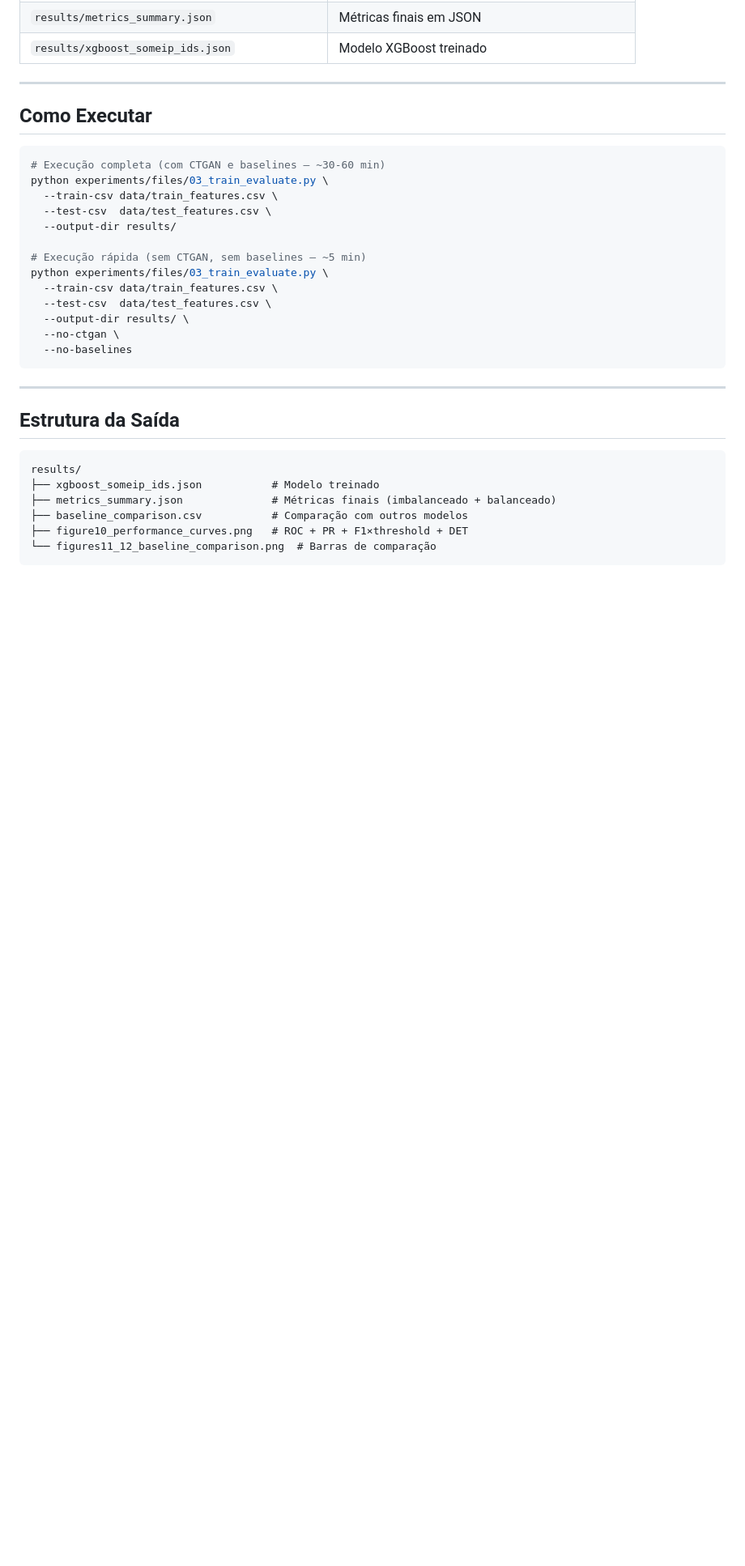
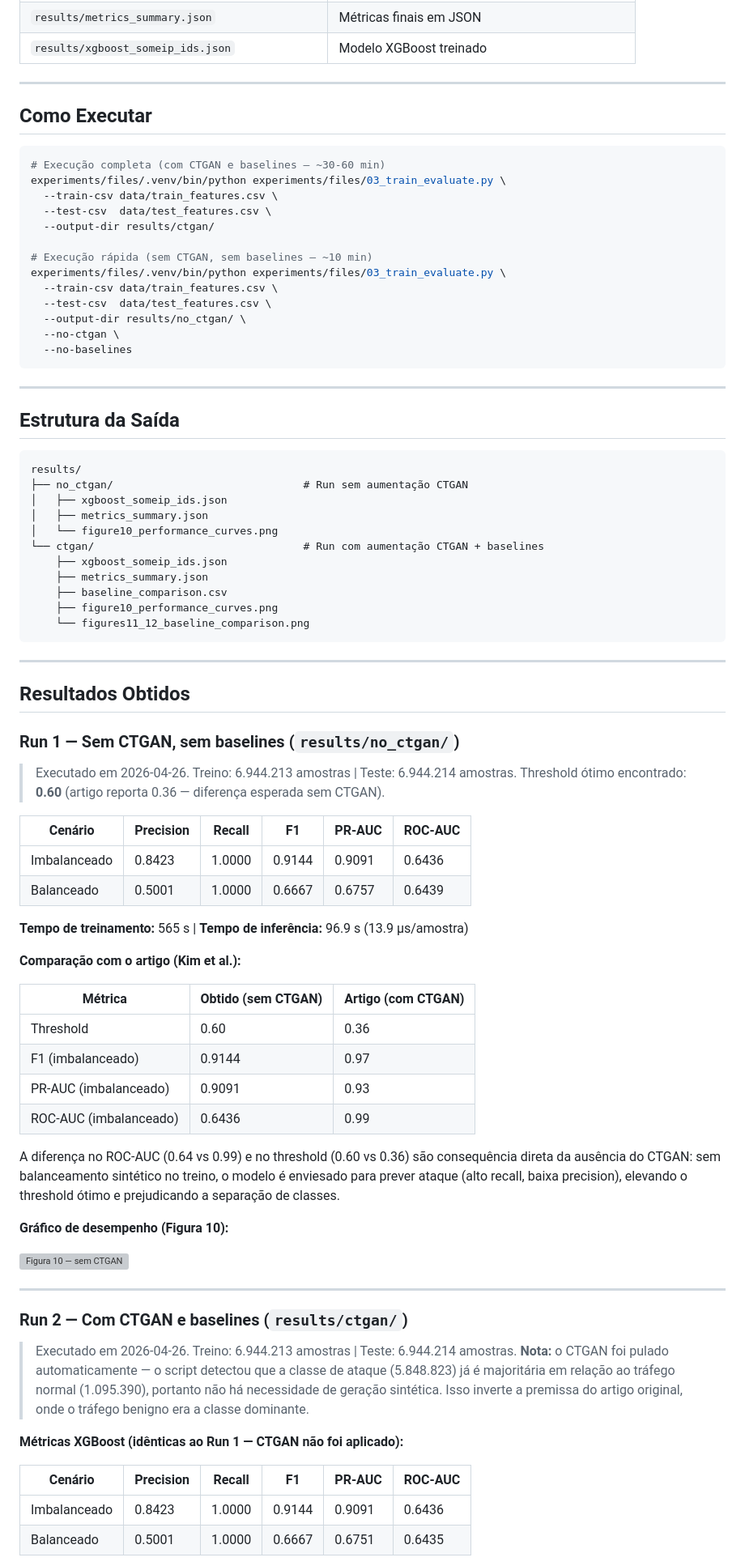
Before and after one commit to GuilhermeFrick/SDV_Research, a Markdown page: experiments/docs/step03_training_evaluation.md, the part around one of its changes. Shown at 81% size. Drawn GitHub-style; blank space fills up the shorter version; grey boxes are pictures that could not be loaded.

Commit message:
doc: atualizando documentação do passo 3

````diff
--- a/experiments/docs/step03_training_evaluation.md
+++ b/experiments/docs/step03_training_evaluation.md
@@ -122,16 +122,16 @@ Todos avaliados com threshold=0.36 fixo para comparação justa.
 
 ```bash
 # Execução completa (com CTGAN e baselines — ~30-60 min)
-python experiments/files/03_train_evaluate.py \
+experiments/files/.venv/bin/python experiments/files/03_train_evaluate.py \
   --train-csv data/train_features.csv \
   --test-csv  data/test_features.csv \
-  --output-dir results/
+  --output-dir results/ctgan/
 
-# Execução rápida (sem CTGAN, sem baselines — ~5 min)
-python experiments/files/03_train_evaluate.py \
+# Execução rápida (sem CTGAN, sem baselines — ~10 min)
+experiments/files/.venv/bin/python experiments/files/03_train_evaluate.py \
   --train-csv data/train_features.csv \
   --test-csv  data/test_features.csv \
-  --output-dir results/ \
+  --output-dir results/no_ctgan/ \
   --no-ctgan \
   --no-baselines
 ```
@@ -142,9 +142,60 @@ python experiments/files/03_train_evaluate.py \
 
 ```
 results/
-├── xgboost_someip_ids.json           # Modelo treinado
-├── metrics_summary.json              # Métricas finais (imbalanceado + balanceado)
-├── baseline_comparison.csv           # Comparação com outros modelos
-├── figure10_performance_curves.png   # ROC + PR + F1×threshold + DET
-└── figures11_12_baseline_comparison.png  # Barras de comparação
+├── no_ctgan/                              # Run sem aumentação CTGAN
+│   ├── xgboost_someip_ids.json
+│   ├── metrics_summary.json
+│   └── figure10_performance_curves.png
+└── ctgan/                                 # Run com aumentação CTGAN + baselines
+    ├── xgboost_someip_ids.json
+    ├── metrics_summary.json
+    ├── baseline_comparison.csv
+    ├── figure10_performance_curves.png
+    └── figures11_12_baseline_comparison.png
 ```
+
+---
+
+## Resultados Obtidos
+
+### Run 1 — Sem CTGAN, sem baselines (`results/no_ctgan/`)
+
+> Executado em 2026-04-26. Treino: 6.944.213 amostras | Teste: 6.944.214 amostras.
+> Threshold ótimo encontrado: **0.60** (artigo reporta 0.36 — diferença esperada sem CTGAN).
+
+| Cenário | Precision | Recall | F1 | PR-AUC | ROC-AUC |
+|---------|-----------|--------|----|--------|---------|
+| Imbalanceado | 0.8423 | 1.0000 | 0.9144 | 0.9091 | 0.6436 |
+| Balanceado   | 0.5001 | 1.0000 | 0.6667 | 0.6757 | 0.6439 |
+
+**Tempo de treinamento:** 565 s | **Tempo de inferência:** 96.9 s (13.9 µs/amostra)
+
+**Comparação com o artigo (Kim et al.):**
+
+| Métrica | Obtido (sem CTGAN) | Artigo (com CTGAN) |
+|---------|-------------------|-------------------|
+| Threshold | 0.60 | 0.36 |
+| F1 (imbalanceado) | 0.9144 | 0.97 |
+| PR-AUC (imbalanceado) | 0.9091 | 0.93 |
+| ROC-AUC (imbalanceado) | 0.6436 | 0.99 |
+
+A diferença no ROC-AUC (0.64 vs 0.99) e no threshold (0.60 vs 0.36) são consequência direta da ausência do CTGAN: sem balanceamento sintético no treino, o modelo é enviesado para prever ataque (alto recall, baixa precision), elevando o threshold ótimo e prejudicando a separação de classes.
+
+**Gráfico de desempenho (Figura 10):**
+
+![Figura 10 — sem CTGAN](../../results/no_ctgan/figure10_performance_curves.png)
+
+---
+
+### Run 2 — Com CTGAN e baselines (`results/ctgan/`)
+
+> Executado em 2026-04-26. Treino: 6.944.213 amostras | Teste: 6.944.214 amostras.
+> **Nota:** o CTGAN foi pulado automaticamente — o script detectou que a classe de ataque (5.848.823) já é majoritária em relação ao tráfego normal (1.095.390), portanto não há necessidade de geração sintética. Isso inverte a premissa do artigo original, onde o tráfego benigno era a classe dominante.
+
+**Métricas XGBoost (idênticas ao Run 1 — CTGAN não foi aplicado):**
+
+| Cenário | Precision | Recall | F1 | PR-AUC | ROC-AUC |
+|---------|-----------|--------|----|--------|---------|
+| Imbalanceado | 0.8423 | 1.0000 | 0.9144 | 0.9091 | 0.6436 |
+| Balanceado   | 0.5001 | 1.0000 | 0.6667 | 0.6751 | 0.6435 |
+
````
Also changed, not shown: other parts of experiments/docs/step03_training_evaluation.md (+27 -0 lines).
